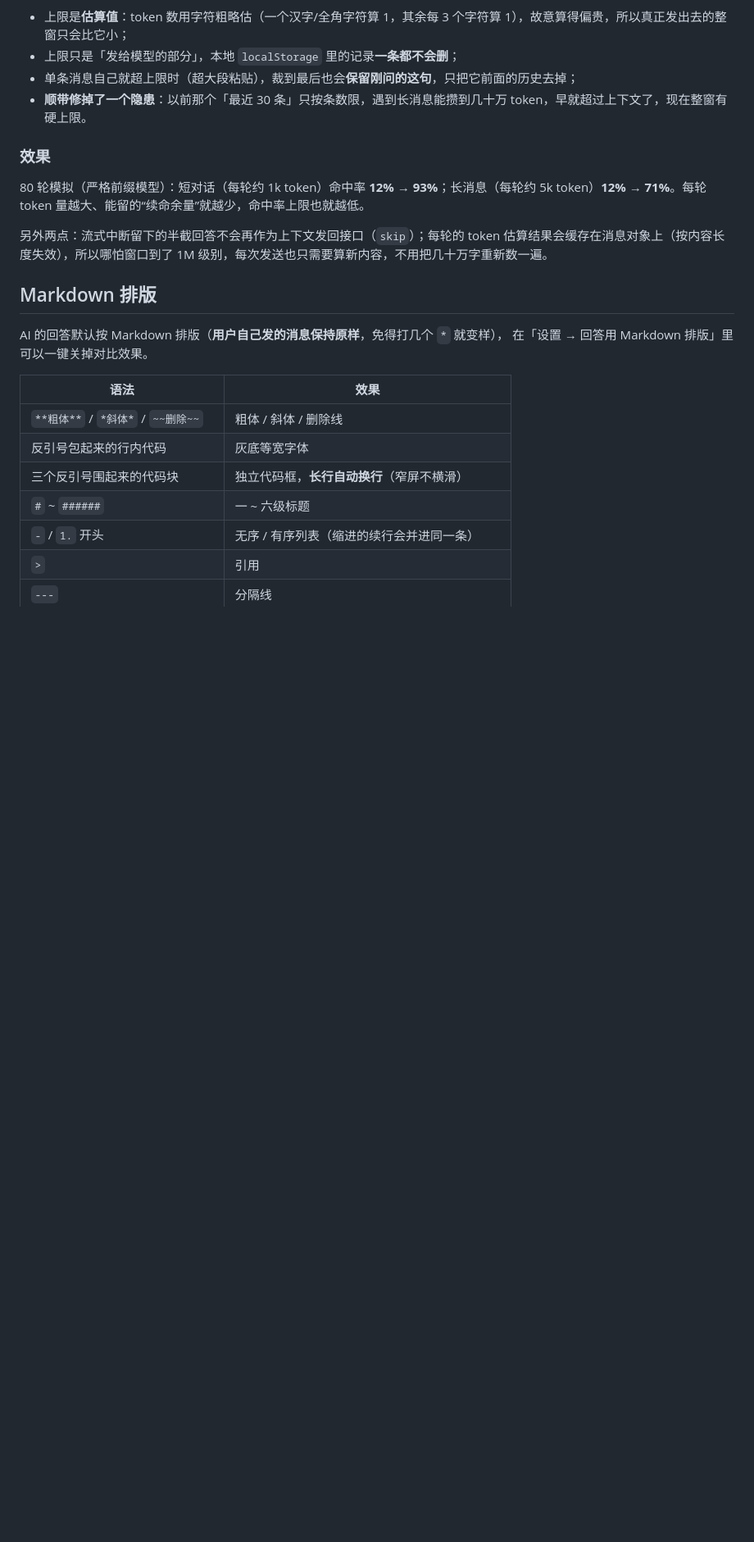
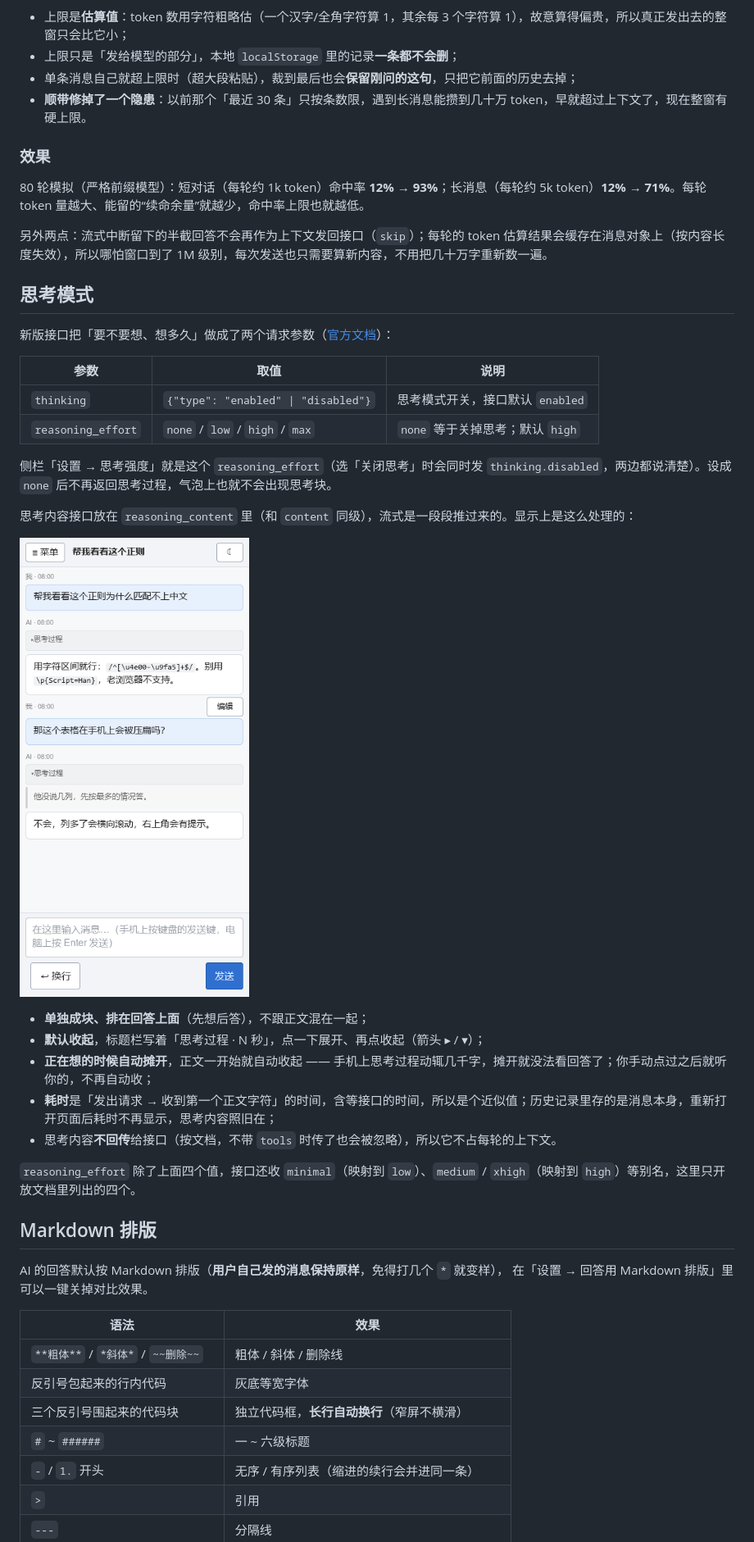
Before and after one commit to qtxhna/minichat, a Markdown page: README.md, the part around one of its changes. Shown at 82% size. Rendered like a GitHub page; pictures changed too: doc/mobile-think.png (added); blank space fills up the shorter version.

```diff
--- a/README.md
+++ b/README.md
@@ -214,6 +215,29 @@ deepseek 现在的模型（`deepseek-flash`、`deepseek-v4-pro`，`deepseek-chat
 80 轮模拟（严格前缀模型）：短对话（每轮约 1k token）命中率 **12% → 93%**；长消息（每轮约 5k token）**12% → 71%**。每轮 token 量越大、能留的“续命余量”就越少，命中率上限也就越低。
 
 另外两点：流式中断留下的半截回答不会再作为上下文发回接口（`skip`）；每轮的 token 估算结果会缓存在消息对象上（按内容长度失效），所以哪怕窗口到了 1M 级别，每次发送也只需要算新内容，不用把几十万字重新数一遍。
+
+## 思考模式
+
+新版接口把「要不要想、想多久」做成了两个请求参数（[官方文档](https://api-docs.deepseek.com/zh-cn/guides/thinking_mode/)）：
+
+| 参数 | 取值 | 说明 |
+| --- | --- | --- |
+| `thinking` | `{"type": "enabled" \| "disabled"}` | 思考模式开关，接口默认 `enabled` |
+| `reasoning_effort` | `none` / `low` / `high` / `max` | `none` 等于关掉思考；默认 `high` |
+
+侧栏「设置 → 思考强度」就是这个 `reasoning_effort`（选「关闭思考」时会同时发 `thinking.disabled`，两边都说清楚）。设成 `none` 后不再返回思考过程，气泡上也就不会出现思考块。
+
+思考内容接口放在 `reasoning_content` 里（和 `content` 同级），流式是一段段推过来的。显示上是这么处理的：
+
+![思考过程](doc/mobile-think.png)
+
+- **单独成块、排在回答上面**（先想后答），不跟正文混在一起；
+- **默认收起**，标题栏写着「思考过程 · N 秒」，点一下展开、再点收起（箭头 ▸ / ▾）；
+- **正在想的时候自动摊开**，正文一开始就自动收起 —— 手机上思考过程动辄几千字，摊开就没法看回答了；你手动点过之后就听你的，不再自动收；
+- **耗时**是「发出请求 → 收到第一个正文字符」的时间，含等接口的时间，所以是个近似值；历史记录里存的是消息本身，重新打开页面后耗时不再显示，思考内容照旧在；
+- 思考内容**不回传**给接口（按文档，不带 `tools` 时传了也会被忽略），所以它不占每轮的上下文。
+
+`reasoning_effort` 除了上面四个值，接口还收 `minimal`（映射到 `low`）、`medium` / `xhigh`（映射到 `high`）等别名，这里只开放文档里列出的四个。
 
 ## Markdown 排版
 
```
Also changed, not shown: other parts of README.md (+8 -4 lines), doc/mobile-drawer-firstrun.png, 4 other files.
